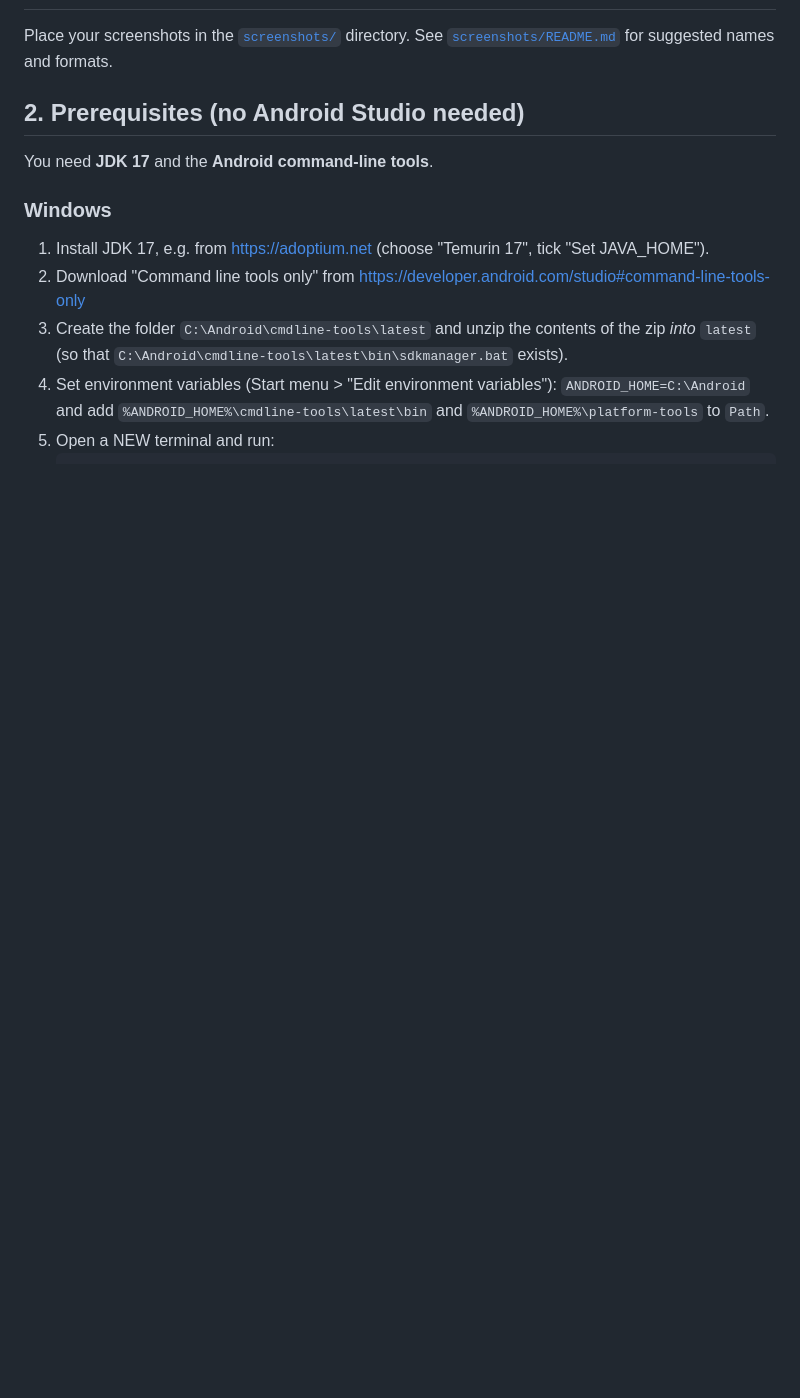
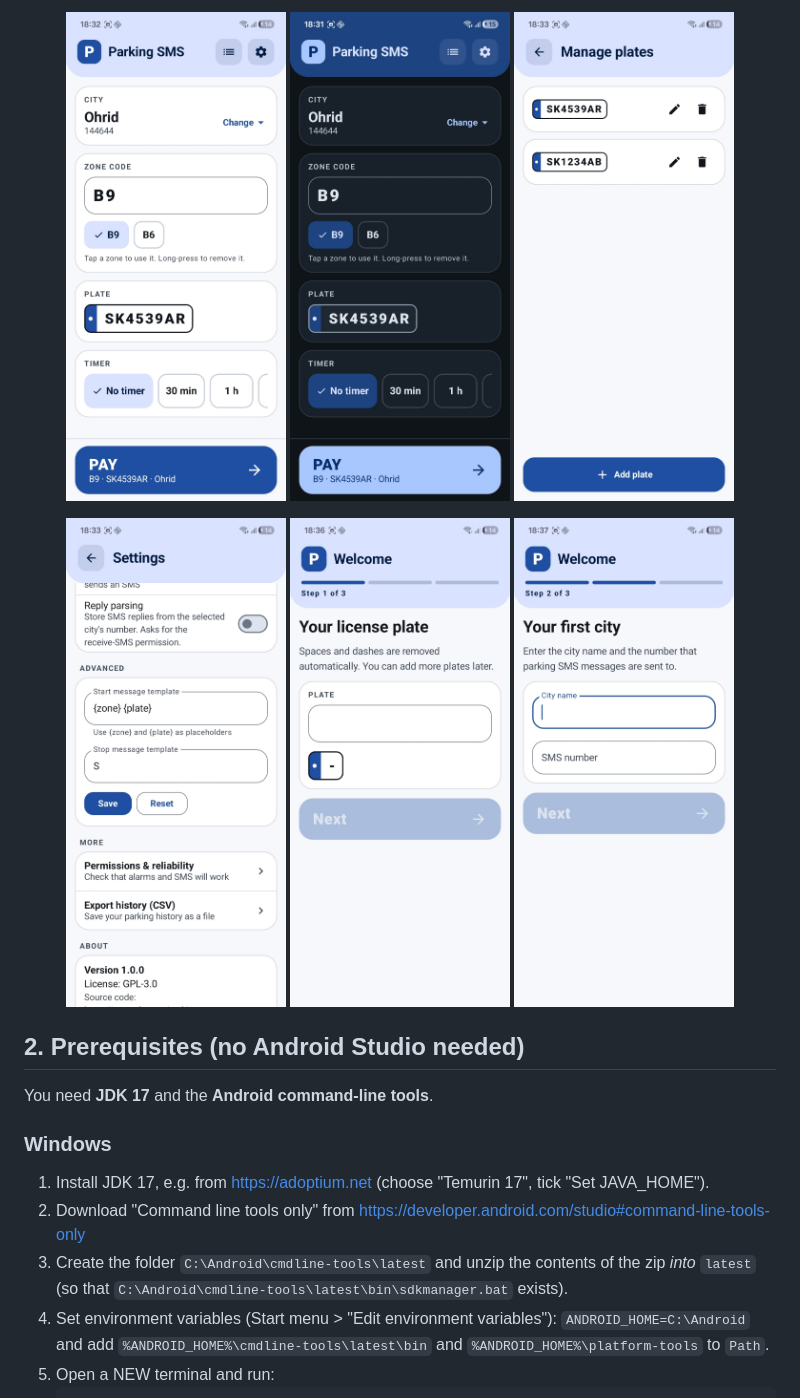
Before and after one commit to TomceGraphics/parking-sms, a Markdown page: README.md, the part around one of its changes. GitHub-like rendering; pictures changed too: screenshots/advanced-custom-templates.jpeg (added), screenshots/dashboard-dark.jpeg (added), screenshots/dashboard-light.jpeg (added); blank space fills up the shorter version.

```diff
--- a/README.md
+++ b/README.md
@@ -27,12 +25,13 @@ city number and stop it by sending `S` to the same number. It never stops by its
 <p align="center">
-  <img src="screenshots/dashboard.png" width="240" alt="Dashboard" />
-  <img src="screenshots/alarm.png" width="240" alt="Alarm" />
-  <img src="screenshots/history.png" width="240" alt="History" />
-  <img src="screenshots/settings.png" width="240" alt="Settings" />
+  <img src="screenshots/dashboard-light.jpeg" width="220" alt="Dashboard Light Mode" />
+  <img src="screenshots/dashboard-dark.jpeg" width="220" alt="Dashboard Dark Mode" />
+  <img src="screenshots/multiple-plates.jpeg" width="220" alt="Multiple Plates" />
 </p>
--->
-
-Place your screenshots in the [`screenshots/`](screenshots/) directory. See [`screenshots/README.md`](screenshots/README.md) for suggested names and formats.
+<p align="center">
+  <img src="screenshots/advanced-custom-templates.jpeg" width="220" alt="Custom Message Templates" />
+  <img src="screenshots/onboarding-1.jpeg" width="220" alt="Onboarding Screen 1" />
+  <img src="screenshots/onboarding-2.jpeg" width="220" alt="Onboarding Screen 2" />
+</p>
 
 ## 2. Prerequisites (no Android Studio needed)
 
```
Also changed, not shown: other parts of README.md (+0 -2 lines), screenshots/README.md (+8 -22 lines), 1 other file.
